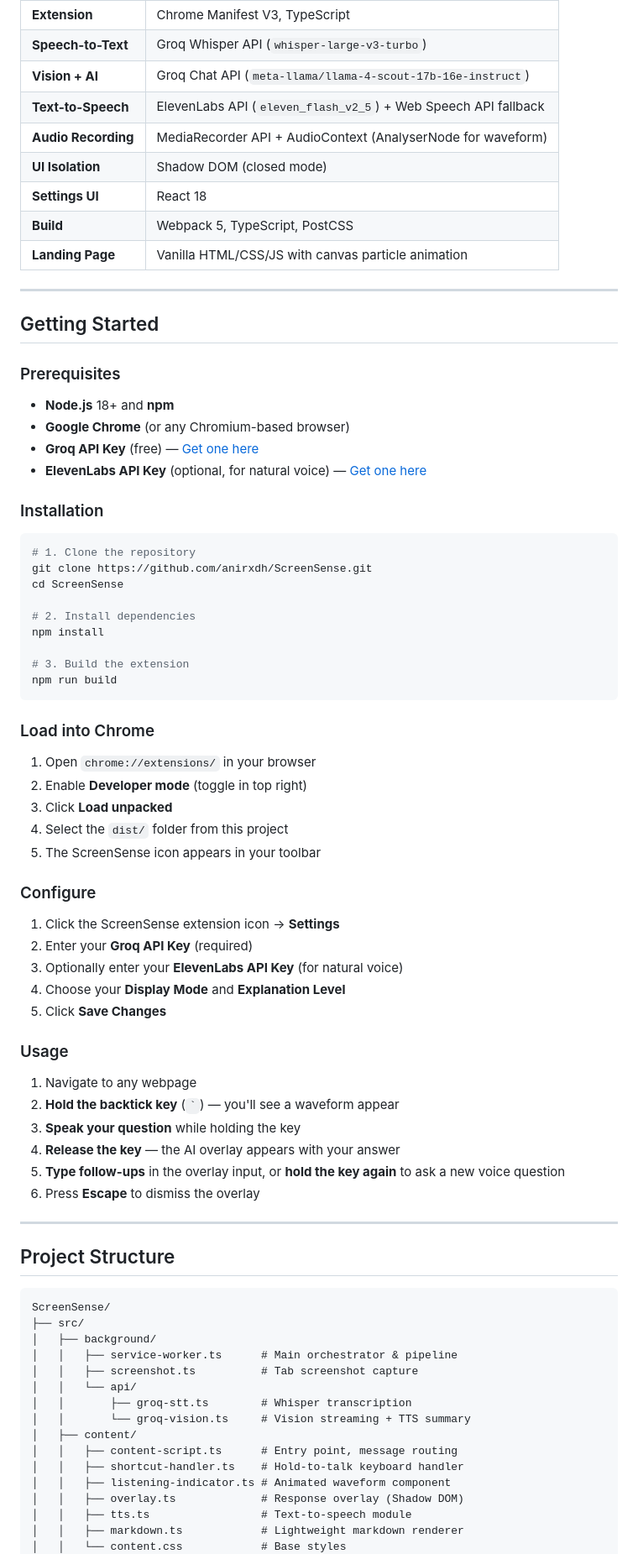
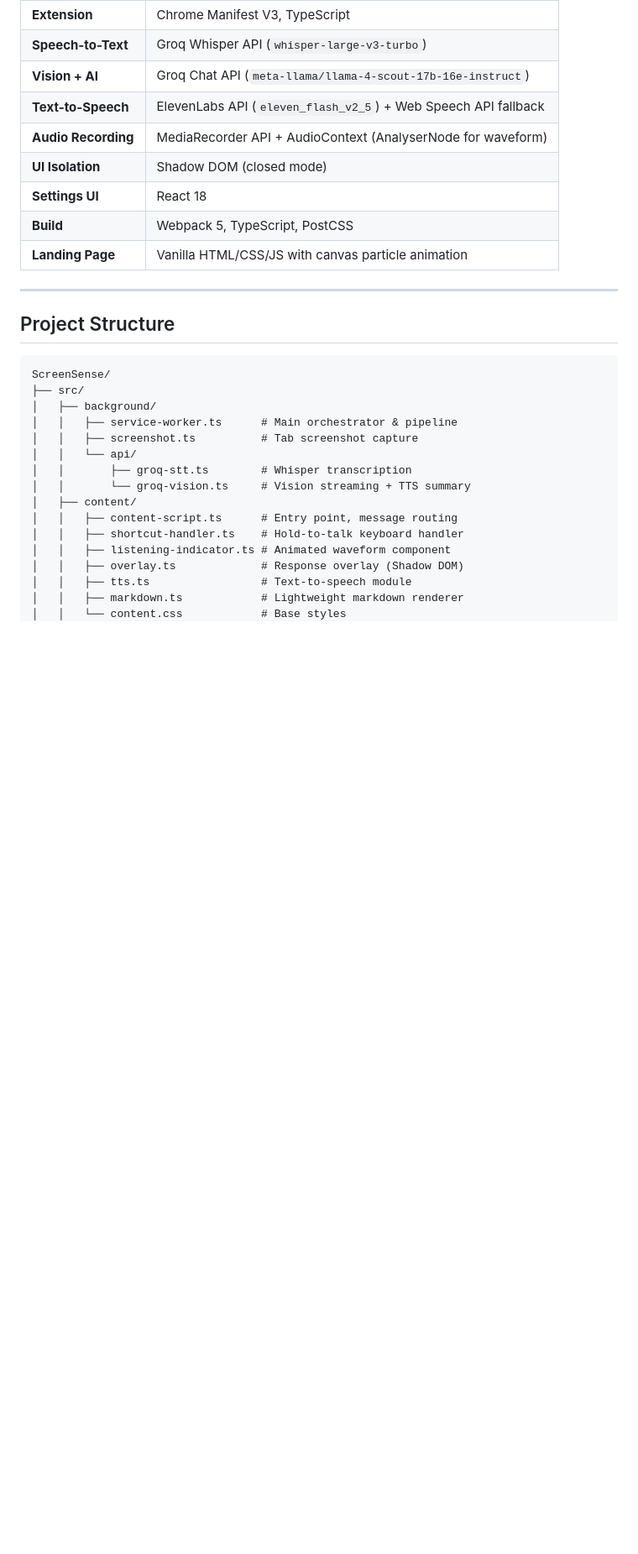
Before and after one commit to anirxdh/ScreenSense, a Markdown page: README.md, the part around one of its changes. Shown at 84% size. Drawn GitHub-style; blank space fills up the shorter version.

````diff
--- a/README.md
+++ b/README.md
@@ -147,55 +189,6 @@ Tailor AI responses to your understanding level:
 | **Settings UI** | React 18 |
 | **Build** | Webpack 5, TypeScript, PostCSS |
 | **Landing Page** | Vanilla HTML/CSS/JS with canvas particle animation |
-
----
-
-## Getting Started
-
-### Prerequisites
-- **Node.js** 18+ and **npm**
-- **Google Chrome** (or any Chromium-based browser)
-- **Groq API Key** (free) — [Get one here](https://console.groq.com/keys)
-- **ElevenLabs API Key** (optional, for natural voice) — [Get one here](https://elevenlabs.io/app/settings/api-keys)
-
-### Installation
-
-```bash
-# 1. Clone the repository
-git clone https://github.com/anirxdh/ScreenSense.git
-cd ScreenSense
-
-# 2. Install dependencies
-npm install
-
-# 3. Build the extension
-npm run build
-```
-
-### Load into Chrome
-
-1. Open `chrome://extensions/` in your browser
-2. Enable **Developer mode** (toggle in top right)
-3. Click **Load unpacked**
-4. Select the `dist/` folder from this project
-5. The ScreenSense icon appears in your toolbar
-
-### Configure
-
-1. Click the ScreenSense extension icon → **Settings**
-2. Enter your **Groq API Key** (required)
-3. Optionally enter your **ElevenLabs API Key** (for natural voice)
-4. Choose your **Display Mode** and **Explanation Level**
-5. Click **Save Changes**
-
-### Usage
-
-1. Navigate to any webpage
-2. **Hold the backtick key** (`` ` ``) — you'll see a waveform appear
-3. **Speak your question** while holding the key
-4. **Release the key** — the AI overlay appears with your answer
-5. **Type follow-ups** in the overlay input, or **hold the key again** to ask a new voice question
-6. Press **Escape** to dismiss the overlay
 
 ---
 
````
Also changed, not shown: other parts of README.md (+82 -57 lines).
